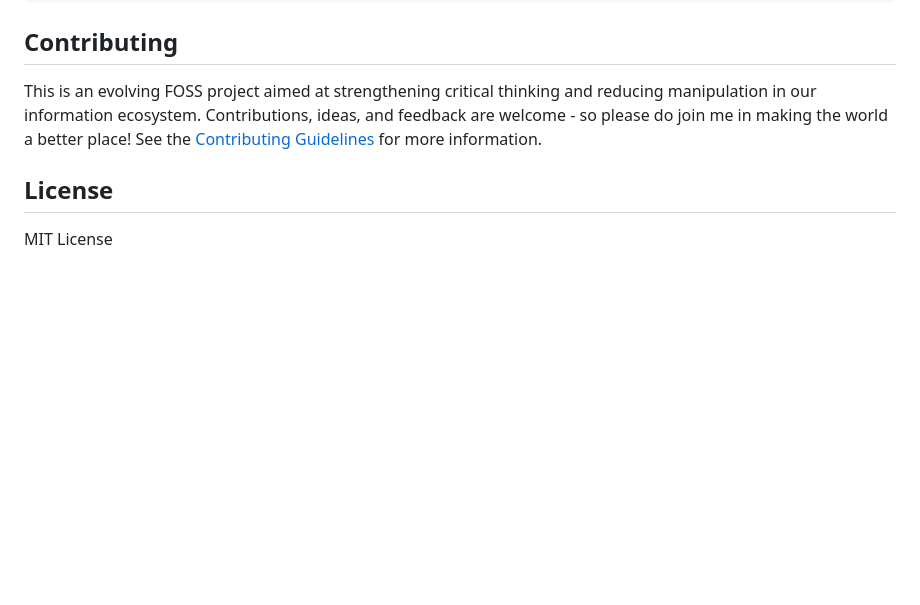
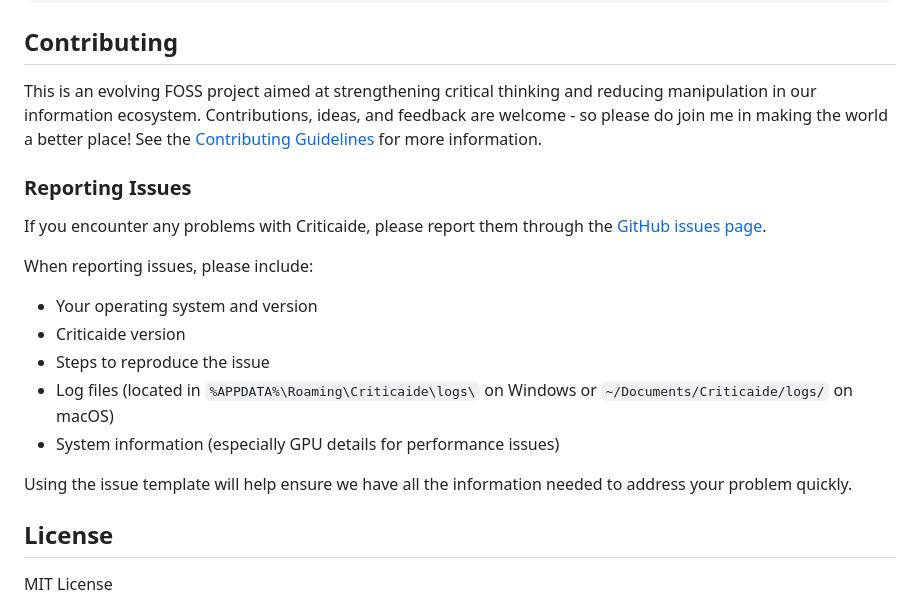
Before and after one commit to jruots/criticaide, a Markdown page: README.md, the part around the change. Rendered like a GitHub page; blank space fills up the shorter version.

Commit message:
added bug report template and updated readme

```diff
--- a/README.md
+++ b/README.md
@@ -113,6 +113,19 @@ npm start
 
 This is an evolving FOSS project aimed at strengthening critical thinking and reducing manipulation in our information ecosystem. Contributions, ideas, and feedback are welcome - so please do join me in making the world a better place! See the [Contributing Guidelines](https://github.com/jruots/criticaide/blob/main/src/docs/CONTRIBUTING.md) for more information.
 
+### Reporting Issues
+
+If you encounter any problems with Criticaide, please report them through the [GitHub issues page](https://github.com/jruots/criticaide/issues).
+
+When reporting issues, please include:
+- Your operating system and version
+- Criticaide version
+- Steps to reproduce the issue
+- Log files (located in `%APPDATA%\Roaming\Criticaide\logs\` on Windows or `~/Documents/Criticaide/logs/` on macOS)
+- System information (especially GPU details for performance issues)
+
+Using the issue template will help ensure we have all the information needed to address your problem quickly.
+
 ## License
 
 MIT License
```
Also changed, not shown: .github/ISSUE_TEMPLATE/bug_report.md (added, +61 -0 lines).
